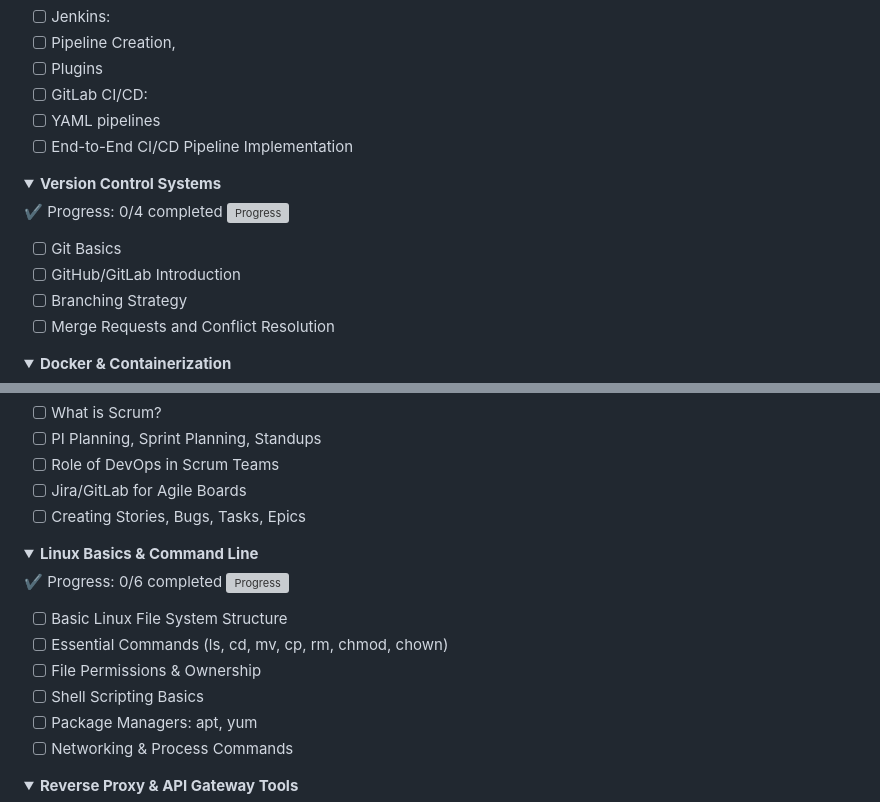
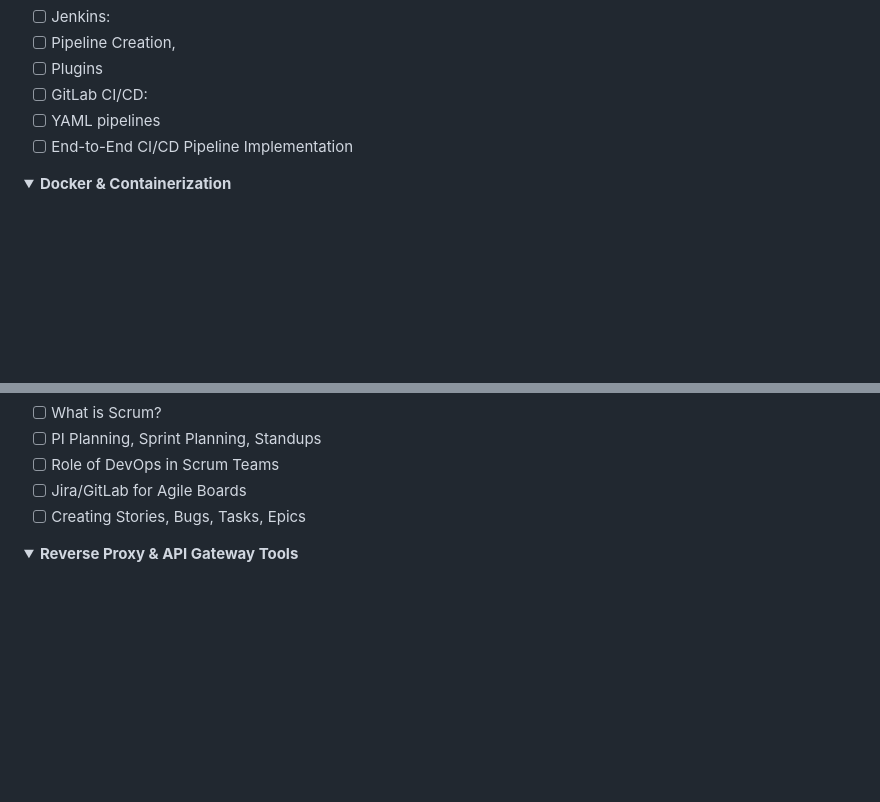
Before and after one commit to svgcloudtech/Cloud-Devops-Masterclass-Aug-25, a Markdown page: Cloud_DevOps_Syllabus.md, 2 parts joined by grey strips. Drawn GitHub-style; folded sections open; blank space fills up the shorter version; grey boxes are pictures that could not be loaded.

```diff
--- a/Cloud_DevOps_Syllabus.md
+++ b/Cloud_DevOps_Syllabus.md
@@ -112,19 +129,6 @@ Progress: ▓░░░░░░░░░░░ (5%)
 
 </details>
 
-<details>
-<summary><strong>Version Control Systems</strong></summary>
-
-
-✔️ Progress: 0/4 completed
-![Progress](https://progress-bar.dev/0/?scale=4&title=Completed&width=300&color=green)
-
-- [ ] Git Basics
-- [ ] GitHub/GitLab Introduction
-- [ ] Branching Strategy
-- [ ] Merge Requests and Conflict Resolution
-
-</details>
 
 <details>
 <summary><strong>Docker & Containerization</strong></summary>
@@ -250,21 +253,6 @@ Progress: ▓░░░░░░░░░░░ (5%)
 
 </details>
 
-<details>
-<summary><strong>Linux Basics & Command Line</strong></summary>
-
-
-✔️ Progress: 0/6 completed
-![Progress](https://progress-bar.dev/0/?scale=6&title=Completed&width=300&color=green)
-
-- [ ] Basic Linux File System Structure
-- [ ] Essential Commands (ls, cd, mv, cp, rm, chmod, chown)
-- [ ] File Permissions & Ownership
-- [ ] Shell Scripting Basics
-- [ ] Package Managers: apt, yum
-- [ ] Networking & Process Commands
-
-</details>
 
 <details>
 <summary><strong>Reverse Proxy & API Gateway Tools</strong></summary>
```
Also changed, not shown: other parts of Cloud_DevOps_Syllabus.md (+94 -80 lines).
